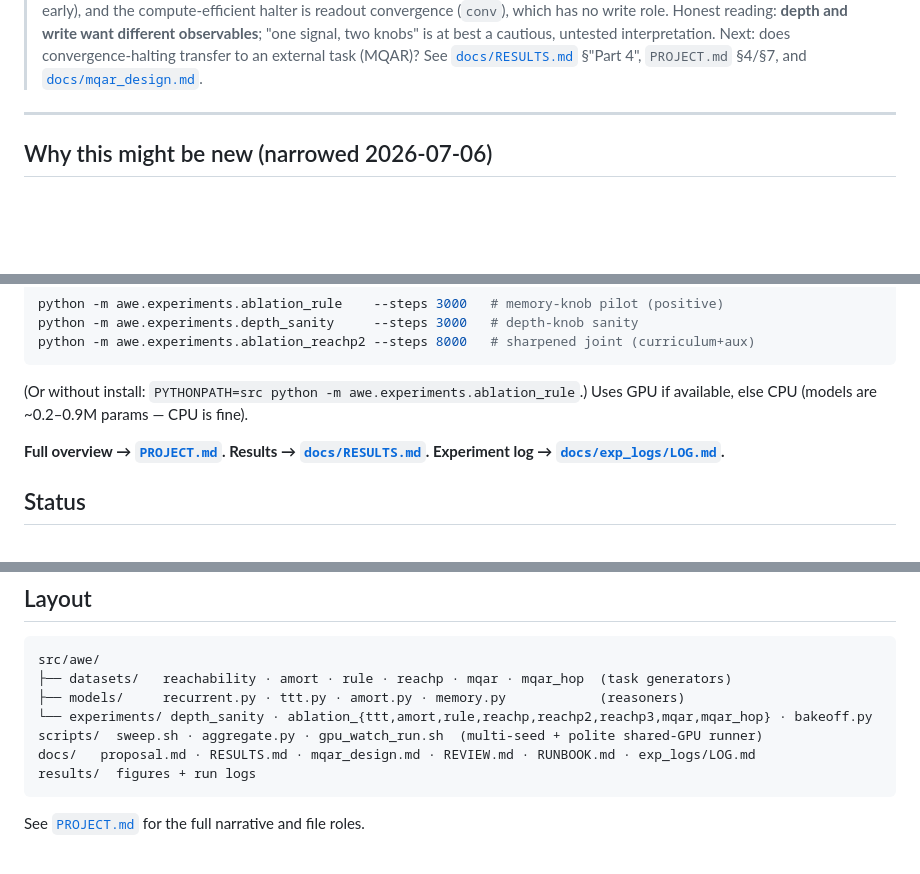
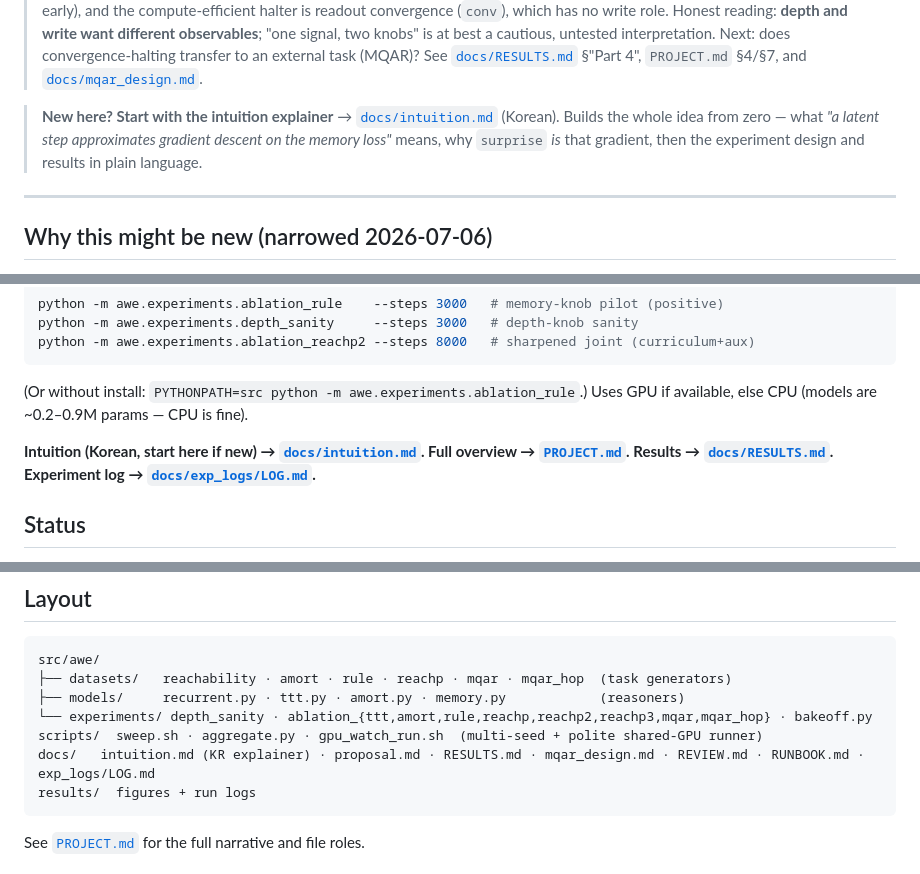
Before and after one commit to peradura/awe, a Markdown page: README.md, 3 parts joined by grey strips. Rendered like a GitHub page; blank space fills up the shorter version.

````diff
--- a/README.md
+++ b/README.md
@@ -25,6 +25,12 @@ and **how much Weight to adapt** (TTT) — hence *Adaptive Weight & Exit*.
 > interpretation. Next: does convergence-halting transfer to an external task
 > (MQAR)? See [`docs/RESULTS.md`](docs/RESULTS.md) §"Part 4", `PROJECT.md` §4/§7,
 > and [`docs/mqar_design.md`](docs/mqar_design.md).
+
+> **New here? Start with the intuition explainer** →
+> [`docs/intuition.md`](docs/intuition.md) (Korean). Builds the whole idea from
+> zero — what *"a latent step approximates gradient descent on the memory loss"*
+> means, why `surprise` *is* that gradient, then the experiment design and results
+> in plain language.
 
 ---
 
@@ -107,7 +113,8 @@ python -m awe.experiments.ablation_reachp2 --steps 8000   # sharpened joint (cur
 (Or without install: `PYTHONPATH=src python -m awe.experiments.ablation_rule`.)
 Uses GPU if available, else CPU (models are ~0.2–0.9M params — CPU is fine).
 
-**Full overview → [`PROJECT.md`](PROJECT.md). Results → [`docs/RESULTS.md`](docs/RESULTS.md).
+**Intuition (Korean, start here if new) → [`docs/intuition.md`](docs/intuition.md).
+Full overview → [`PROJECT.md`](PROJECT.md). Results → [`docs/RESULTS.md`](docs/RESULTS.md).
 Experiment log → [`docs/exp_logs/LOG.md`](docs/exp_logs/LOG.md).**
 
 ## Status
@@ -163,7 +170,7 @@ src/awe/
 ├── models/     recurrent.py · ttt.py · amort.py · memory.py            (reasoners)
 └── experiments/ depth_sanity · ablation_{ttt,amort,rule,reachp,reachp2,reachp3,mqar,mqar_hop} · bakeoff.py
 scripts/  sweep.sh · aggregate.py · gpu_watch_run.sh  (multi-seed + polite shared-GPU runner)
-docs/   proposal.md · RESULTS.md · mqar_design.md · REVIEW.md · RUNBOOK.md · exp_logs/LOG.md
+docs/   intuition.md (KR explainer) · proposal.md · RESULTS.md · mqar_design.md · REVIEW.md · RUNBOOK.md · exp_logs/LOG.md
 results/  figures + run logs
 ```
 See [`PROJECT.md`](PROJECT.md) for the full narrative and file roles.
````
Also changed, not shown: docs/intuition.md (added, +501 -0 lines).
